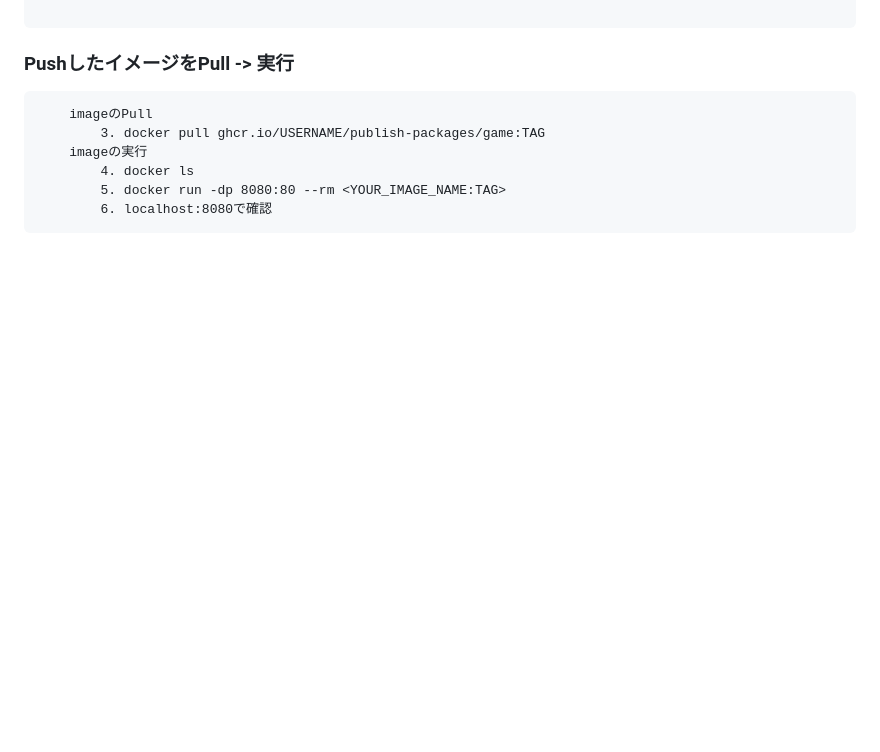
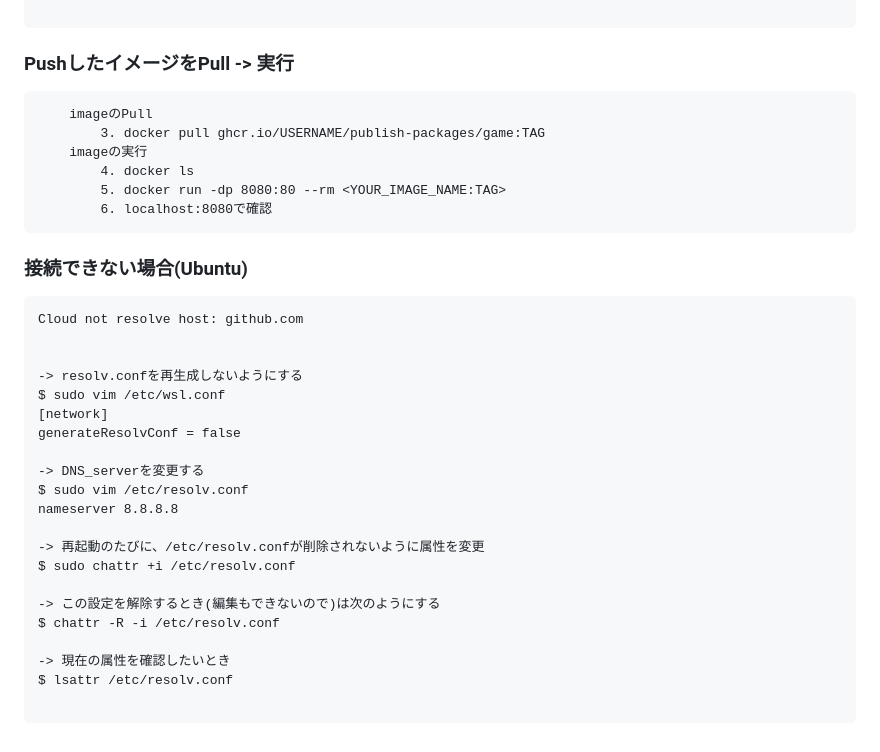
Before and after one commit to Toraneko0101/git_practice, a Markdown page: README.md, the part around the change. GitHub-like rendering; blank space fills up the shorter version.

Commit message:
add 接続できない場合

````diff
--- a/README.md
+++ b/README.md
@@ -427,3 +427,28 @@ jobs:
         5. docker run -dp 8080:80 --rm <YOUR_IMAGE_NAME:TAG>
         6. localhost:8080で確認
 ```
+
+### 接続できない場合(Ubuntu)
+```
+Cloud not resolve host: github.com
+
+
+-> resolv.confを再生成しないようにする
+$ sudo vim /etc/wsl.conf
+[network]
+generateResolvConf = false
+
+-> DNS_serverを変更する
+$ sudo vim /etc/resolv.conf
+nameserver 8.8.8.8
+
+-> 再起動のたびに、/etc/resolv.confが削除されないように属性を変更
+$ sudo chattr +i /etc/resolv.conf
+
+-> この設定を解除するとき(編集もできないので)は次のようにする
+$ chattr -R -i /etc/resolv.conf
+
+-> 現在の属性を確認したいとき
+$ lsattr /etc/resolv.conf
+
+```
````
Also changed, not shown: docker_practice.md (+6 -0 lines).
